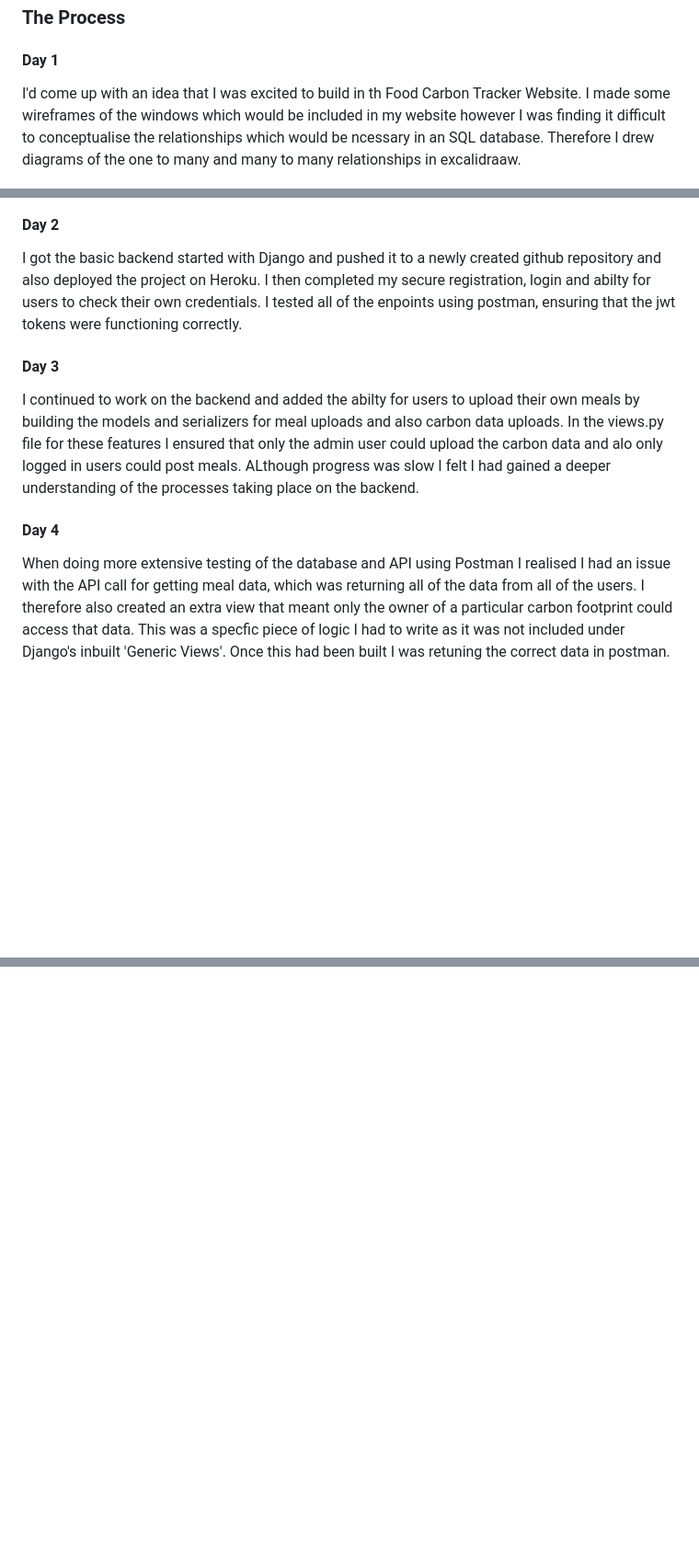
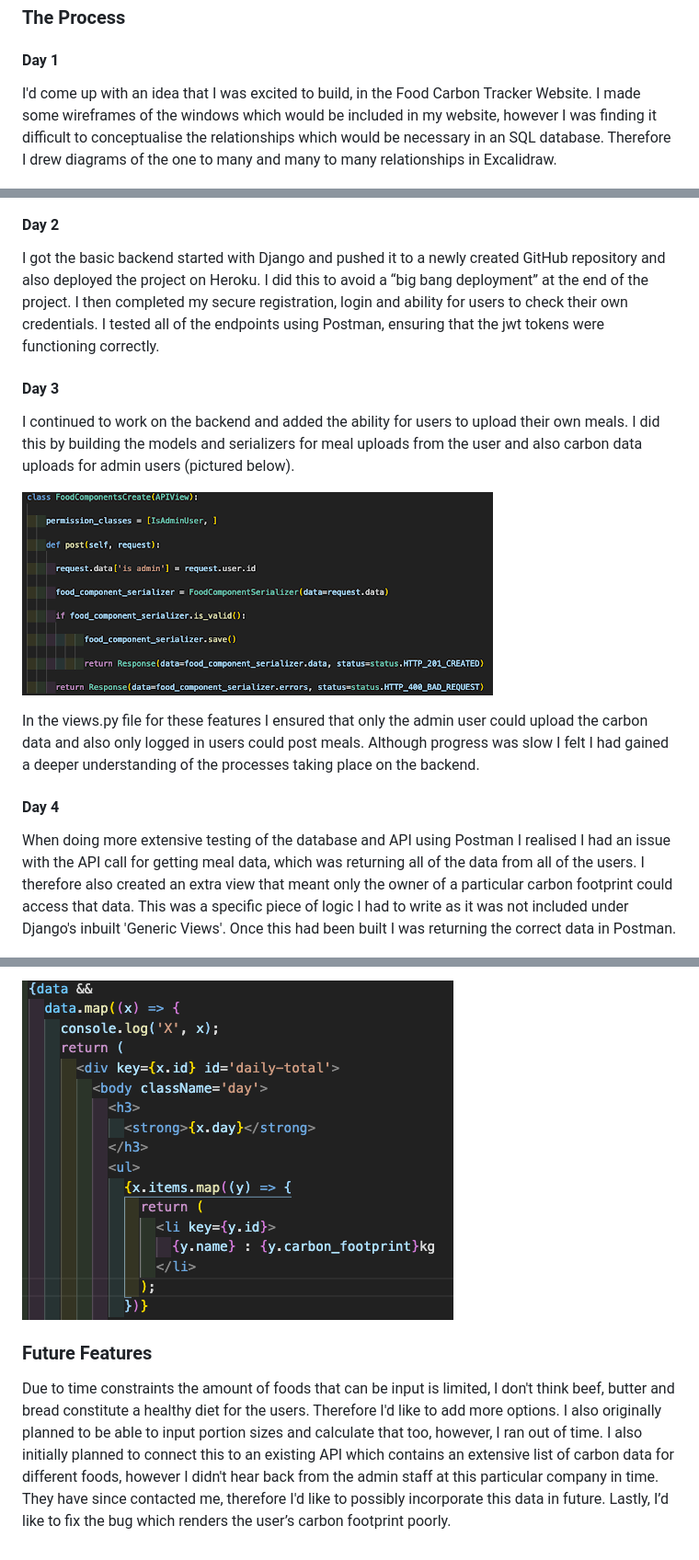
Before and after one commit to BeltonJohn/SEI-Project-4-Frontend, a Markdown page: README.md, 3 parts joined by grey strips. Shown at 92% size. Rendered like a GitHub page; pictures changed too: src/assets/ecomo-pic-1.png (added), src/assets/ecomo-pic-4.png (added); blank space fills up the shorter version.

```diff
--- a/README.md
+++ b/README.md
@@ -21,21 +23,25 @@ HTML5, SCSS, JavaScript (ES6), React and React extensions, Webpack, NPM, Babel,
 
 #### Day 1
 
-I'd come up with an idea that I was excited to build in th Food Carbon Tracker Website. I made some wireframes of the windows which would be included in my website however I was finding it difficult to conceptualise the relationships which would be ncessary in an SQL database. Therefore I drew diagrams of the one to many and many to many relationships in excalidraaw.
+I'd come up with an idea that I was excited to build, in the Food Carbon Tracker Website. I made some wireframes of the windows which would be included in my website, however I was finding it difficult to conceptualise the relationships which would be necessary in an SQL database. Therefore I drew diagrams of the one to many and many to many relationships in Excalidraw.
 
 ![](./src/assets/relationshipmodel.png)
 
 #### Day 2
 
-I got the basic backend started with Django and pushed it to a newly created github repository and also deployed the project on Heroku. I then completed my secure registration, login and abilty for users to check their own credentials. I tested all of the enpoints using postman, ensuring that the jwt tokens were functioning correctly.
+I got the basic backend started with Django and pushed it to a newly created GitHub repository and also deployed the project on Heroku. I did this to avoid a “big bang deployment” at the end of the project. I then completed my secure registration, login and ability for users to check their own credentials. I tested all of the endpoints using Postman, ensuring that the jwt tokens were functioning correctly.
 
 #### Day 3
 
-I continued to work on the backend and added the abilty for users to upload their own meals by building the models and serializers for meal uploads and also carbon data uploads. In the views.py file for these features I ensured that only the admin user could upload the carbon data and alo only logged in users could post meals. ALthough progress was slow I felt I had gained a deeper understanding of the processes taking place on the backend.
+I continued to work on the backend and added the ability for users to upload their own meals. I did this by building the models and serializers for meal uploads from the user and also carbon data uploads for admin users (pictured below).
+
+![](./src/assets/ecomo-pic-1.png)
+
+In the views.py file for these features I ensured that only the admin user could upload the carbon data and also only logged in users could post meals. Although progress was slow I felt I had gained a deeper understanding of the processes taking place on the backend.
 
 #### Day 4
 
-When doing more extensive testing of the database and API using Postman I realised I had an issue with the API call for getting meal data, which was returning all of the data from all of the users. I therefore also created an extra view that meant only the owner of a particular carbon footprint could access that data. This was a specfic piece of logic I had to write as it was not included under Django's inbuilt 'Generic Views'. Once this had been built I was retuning the correct data in postman.
+When doing more extensive testing of the database and API using Postman I realised I had an issue with the API call for getting meal data, which was returning all of the data from all of the users. I therefore also created an extra view that meant only the owner of a particular carbon footprint could access that data. This was a specific piece of logic I had to write as it was not included under Django's inbuilt 'Generic Views'. Once this had been built I was returning the correct data in Postman.
 
 ![](./src/assets/postman.png)
 
@@ -56,0 +76,6 @@ I also initially planned to connec this to an existing database of carbon data,
+![](./src/assets/ecomo-pic-4.png)
+
+### Future Features
+
+Due to time constraints the amount of foods that can be input is limited, I don't think beef, butter and bread constitute a healthy diet for the users. Therefore I'd like to add more options. I also originally planned to be able to input portion sizes and calculate that too, however, I ran out of time.
+I also initially planned to connect this to an existing API which contains an extensive list of carbon data for different foods, however I didn't hear back from the admin staff at this particular company in time. They have since contacted me, therefore I'd like to possibly incorporate this data in future. Lastly, I’d like to fix the bug which renders the user’s carbon footprint poorly.
```
Also changed, not shown: other parts of README.md (+20 -5 lines), src/assets/ecomo-pic-2.png (added), src/assets/ecomo-pic-3.png (added).
